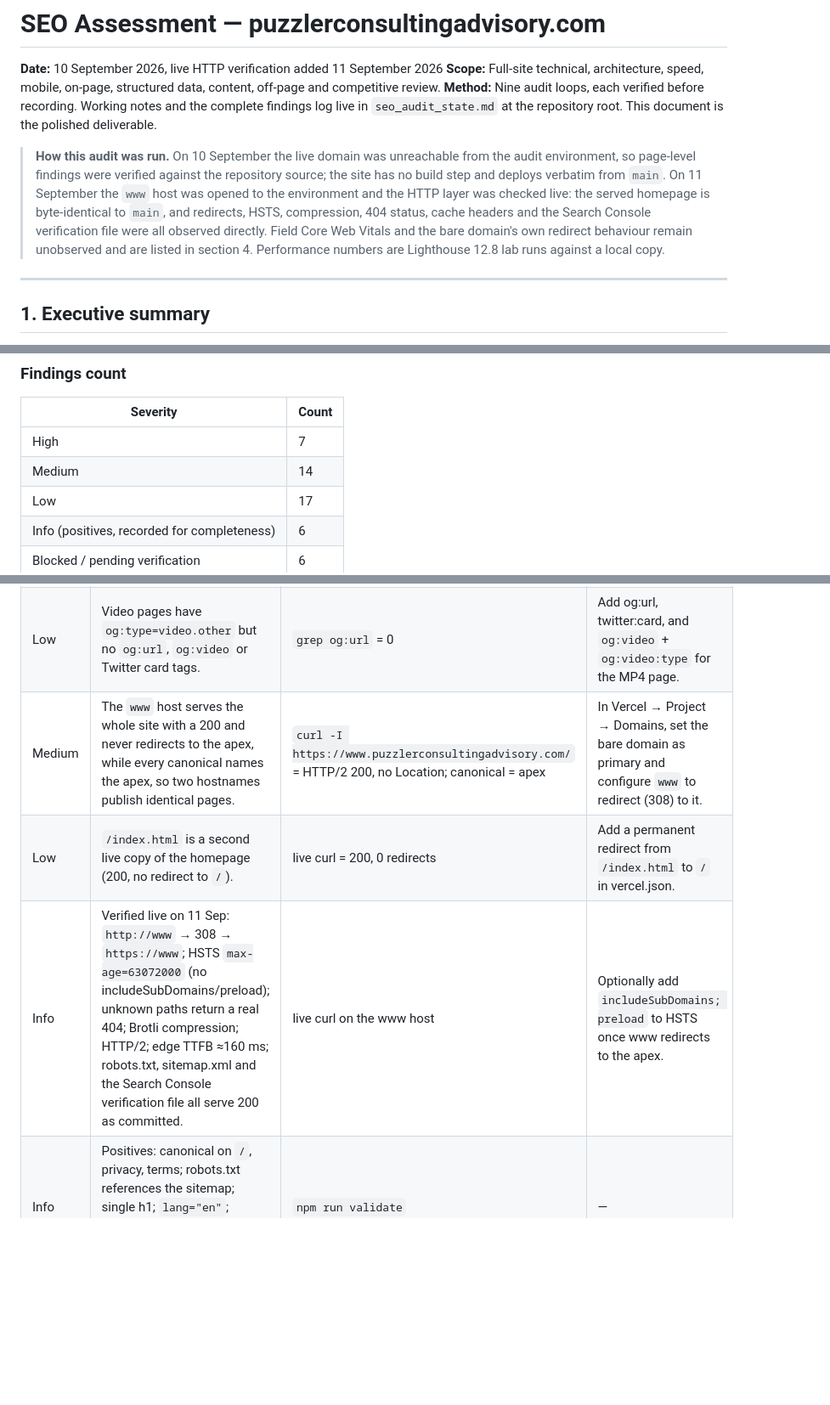
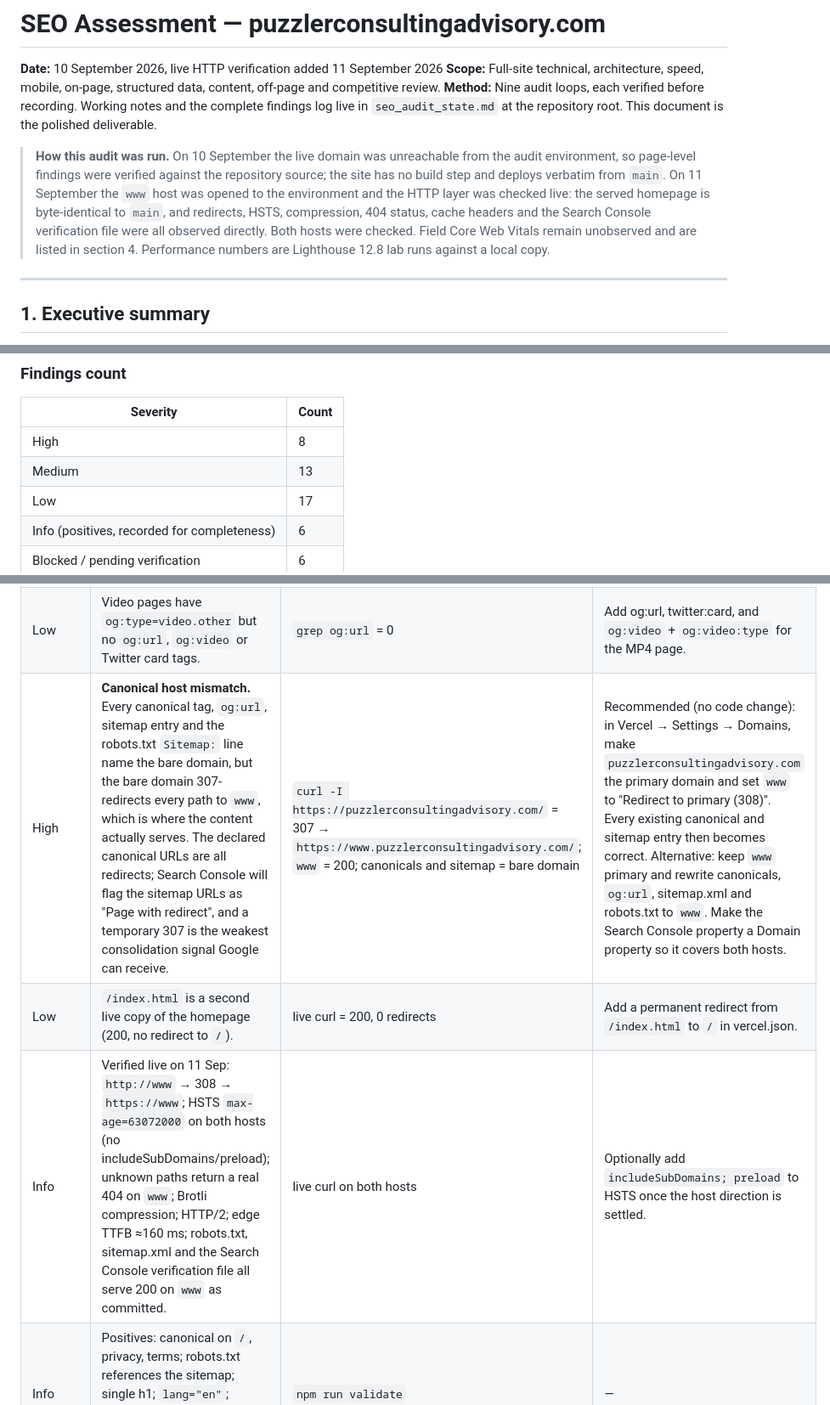
Before and after one commit to puzzlerconsultingadvisory/puzzler-website, a Markdown page: outputs/SEO_Assessment_puzzlerconsultingadvisory.com_2026-09-10.md, 3 parts joined by grey strips. Shown at 85% size. Rendered like a GitHub page; blank space fills up the shorter version.

```diff
--- a/outputs/SEO_Assessment_puzzlerconsultingadvisory.com_2026-09-10.md
+++ b/outputs/SEO_Assessment_puzzlerconsultingadvisory.com_2026-09-10.md
@@ -4,7 +4,7 @@
 **Scope:** Full-site technical, architecture, speed, mobile, on-page, structured data, content, off-page and competitive review.
 **Method:** Nine audit loops, each verified before recording. Working notes and the complete findings log live in `seo_audit_state.md` at the repository root. This document is the polished deliverable.
 
-> **How this audit was run.** On 10 September the live domain was unreachable from the audit environment, so page-level findings were verified against the repository source; the site has no build step and deploys verbatim from `main`. On 11 September the `www` host was opened to the environment and the HTTP layer was checked live: the served homepage is byte-identical to `main`, and redirects, HSTS, compression, 404 status, cache headers and the Search Console verification file were all observed directly. Field Core Web Vitals and the bare domain's own redirect behaviour remain unobserved and are listed in section 4. Performance numbers are Lighthouse 12.8 lab runs against a local copy.
+> **How this audit was run.** On 10 September the live domain was unreachable from the audit environment, so page-level findings were verified against the repository source; the site has no build step and deploys verbatim from `main`. On 11 September the `www` host was opened to the environment and the HTTP layer was checked live: the served homepage is byte-identical to `main`, and redirects, HSTS, compression, 404 status, cache headers and the Search Console verification file were all observed directly. Both hosts were checked. Field Core Web Vitals remain unobserved and are listed in section 4. Performance numbers are Lighthouse 12.8 lab runs against a local copy.
 
 ---
 
@@ -30,8 +30,8 @@ The site scores strongly on the things developers control: valid HTML, Lighthous
 
 | Severity | Count |
 |---|---|
-| High | 7 |
-| Medium | 14 |
+| High | 8 |
+| Medium | 13 |
 | Low | 17 |
 | Info (positives, recorded for completeness) | 6 |
 | Blocked / pending verification | 6 |
@@ -54,9 +54,9 @@ Severity: **High** = blocks or materially limits ranking; **Medium** = measurabl
 | Low | `puzzler_card.html` (business card with a direct personal email + vCard) is indexable but orphaned and not in the sitemap. | page head; no inbound links | Decide: `noindex` if QR-only, otherwise link it and list it. |
 | Low | No custom 404 page. | `404.html` absent | Add a branded `404.html` with links to home, videos, Fit Call. |
 | Low | Video pages have `og:type=video.other` but no `og:url`, `og:video` or Twitter card tags. | `grep og:url` = 0 | Add og:url, twitter:card, and `og:video` + `og:video:type` for the MP4 page. |
-| Medium | The `www` host serves the whole site with a 200 and never redirects to the apex, while every canonical names the apex, so two hostnames publish identical pages. | `curl -I https://www.puzzlerconsultingadvisory.com/` = HTTP/2 200, no Location; canonical = apex | In Vercel → Project → Domains, set the bare domain as primary and configure `www` to redirect (308) to it. |
+| High | **Canonical host mismatch.** Every canonical tag, `og:url`, sitemap entry and the robots.txt `Sitemap:` line name the bare domain, but the bare domain 307-redirects every path to `www`, which is where the content actually serves. The declared canonical URLs are all redirects; Search Console will flag the sitemap URLs as "Page with redirect", and a temporary 307 is the weakest consolidation signal Google can receive. | `curl -I https://puzzlerconsultingadvisory.com/` = 307 → `https://www.puzzlerconsultingadvisory.com/`; `www` = 200; canonicals and sitemap = bare domain | Recommended (no code change): in Vercel → Settings → Domains, make `puzzlerconsultingadvisory.com` the primary domain and set `www` to "Redirect to primary (308)". Every existing canonical and sitemap entry then becomes correct. Alternative: keep `www` primary and rewrite canonicals, `og:url`, sitemap.xml and robots.txt to `www`. Make the Search Console property a Domain property so it covers both hosts. |
 | Low | `/index.html` is a second live copy of the homepage (200, no redirect to `/`). | live curl = 200, 0 redirects | Add a permanent redirect from `/index.html` to `/` in vercel.json. |
-| Info | Verified live on 11 Sep: `http://www` → 308 → `https://www`; HSTS `max-age=63072000` (no includeSubDomains/preload); unknown paths return a real 404; Brotli compression; HTTP/2; edge TTFB ≈160 ms; robots.txt, sitemap.xml and the Search Console verification file all serve 200 as committed. | live curl on the www host | Optionally add `includeSubDomains; preload` to HSTS once www redirects to the apex. |
+| Info | Verified live on 11 Sep: `http://www` → 308 → `https://www`; HSTS `max-age=63072000` on both hosts (no includeSubDomains/preload); unknown paths return a real 404 on `www`; Brotli compression; HTTP/2; edge TTFB ≈160 ms; robots.txt, sitemap.xml and the Search Console verification file all serve 200 on `www` as committed. | live curl on both hosts | Optionally add `includeSubDomains; preload` to HSTS once the host direction is settled. |
 | Info | Positives: canonical on `/`, privacy, terms; robots.txt references the sitemap; single h1; `lang="en"`; viewport everywhere; html-validate clean on all six published pages. | `npm run validate` | — |
 
 ### 2.2 Site architecture & internal linking
```
Also changed, not shown: other parts of outputs/SEO_Assessment_puzzlerconsultingadvisory.com_2026-09-10.md (+2 -3 lines), seo_audit_state.md (+6 -3 lines).
